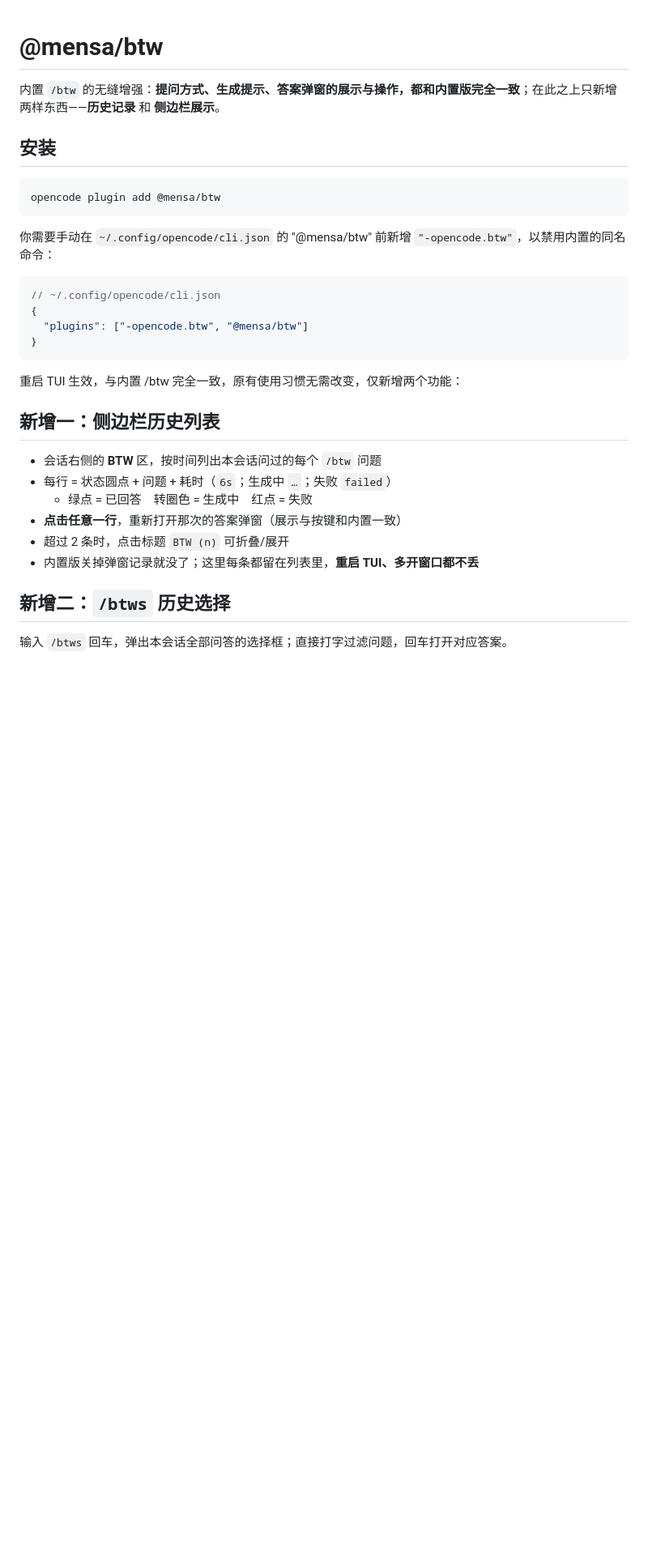
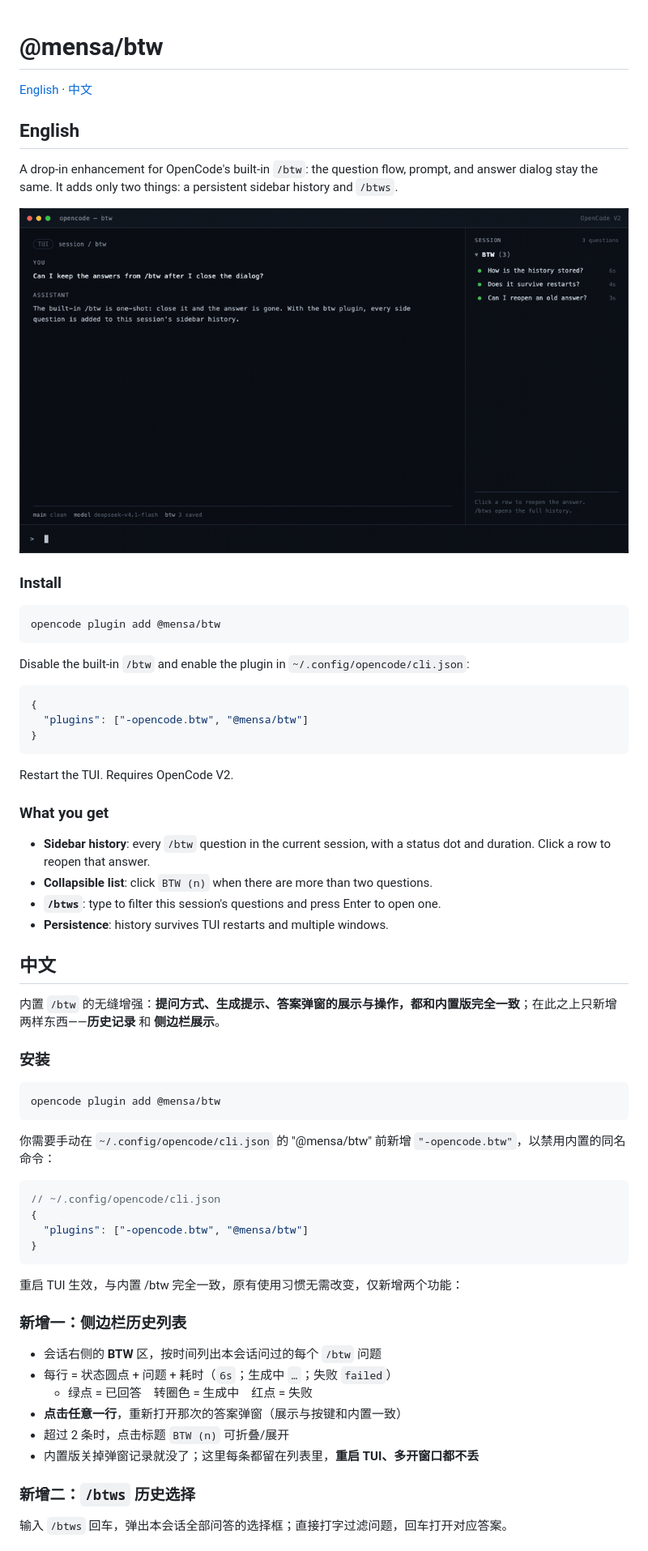
Before and after one commit to susususutie/btw, a Markdown page: README.md, the part around one of its changes. Shown at 81% size. Drawn GitHub-style; pictures changed too: docs/demo.gif (added); blank space fills up the shorter version.

Commit message:
docs: 补充英文说明与演示 GIF

````diff
--- a/README.md
+++ b/README.md
@@ -1,8 +1,41 @@
 # @mensa/btw
+
+[English](#english) · [中文](#中文)
+
+## English
+
+A drop-in enhancement for OpenCode's built-in `/btw`: the question flow, prompt, and answer dialog stay the same. It adds only two things: a persistent sidebar history and `/btws`.
+
+![BTW sidebar and history picker demo](https://raw.githubusercontent.com/susususutie/btw/main/docs/demo.gif)
+
+### Install
+
+```sh
+opencode plugin add @mensa/btw
+```
+
+Disable the built-in `/btw` and enable the plugin in `~/.config/opencode/cli.json`:
+
+```jsonc
+{
+  "plugins": ["-opencode.btw", "@mensa/btw"]
+}
+```
+
+Restart the TUI. Requires OpenCode V2.
+
+### What you get
+
+- **Sidebar history**: every `/btw` question in the current session, with a status dot and duration. Click a row to reopen that answer.
+- **Collapsible list**: click `BTW (n)` when there are more than two questions.
+- **`/btws`**: type to filter this session's questions and press Enter to open one.
+- **Persistence**: history survives TUI restarts and multiple windows.
+
+## 中文
 
 内置 `/btw` 的无缝增强：**提问方式、生成提示、答案弹窗的展示与操作，都和内置版完全一致**；在此之上只新增两样东西——**历史记录** 和 **侧边栏展示**。
 
-## 安装
+### 安装
 
 ```sh
 opencode plugin add @mensa/btw
@@ -19,7 +52,7 @@ opencode plugin add @mensa/btw
 
 重启 TUI 生效，与内置 /btw 完全一致，原有使用习惯无需改变，仅新增两个功能：
 
-## 新增一：侧边栏历史列表
+### 新增一：侧边栏历史列表
 
 - 会话右侧的 **BTW** 区，按时间列出本会话问过的每个 `/btw` 问题
 - 每行 = 状态圆点 + 问题 + 耗时（`6s`；生成中 `…`；失败 `failed`）
@@ -28,7 +61,7 @@ opencode plugin add @mensa/btw
 - 超过 2 条时，点击标题 `BTW (n)` 可折叠/展开
 - 内置版关掉弹窗记录就没了；这里每条都留在列表里，**重启 TUI、多开窗口都不丢**
 
-## 新增二：`/btws` 历史选择
+### 新增二：`/btws` 历史选择
 
 输入 `/btws` 回车，弹出本会话全部问答的选择框；直接打字过滤问题，回车打开对应答案。
 
````
Also changed, not shown: other parts of README.md (+1 -1 lines).
